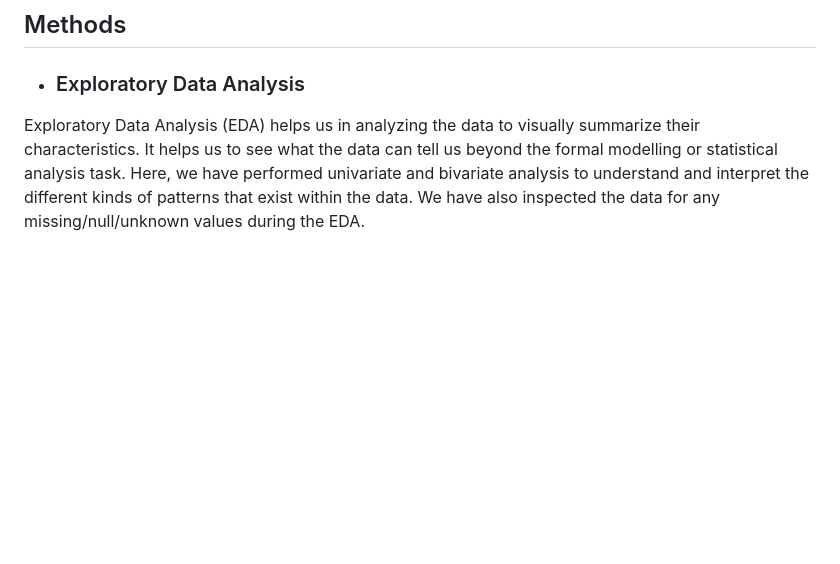
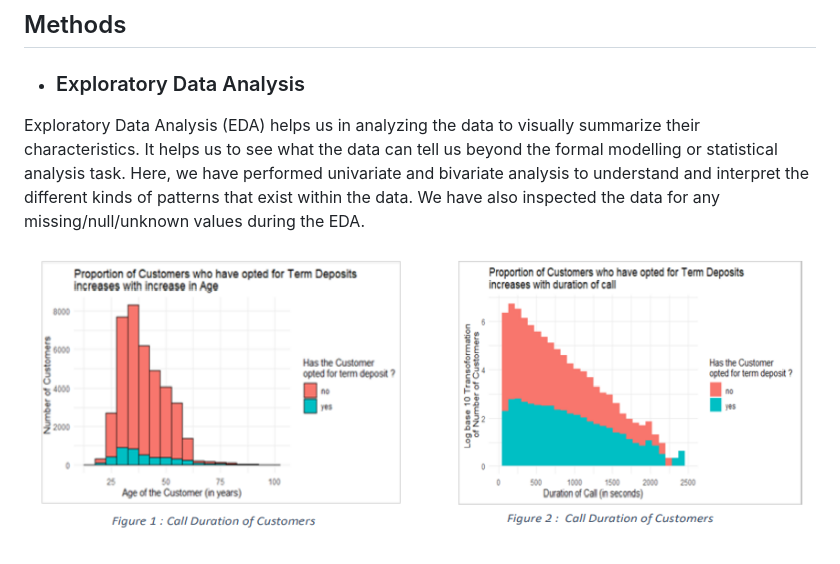
Before and after one commit to PranavBansal04/Identifying-Potential-Customers, a Markdown page: README.md, the part around the change. Rendered like a GitHub page; pictures changed too: plots/plot1.png (added); blank space fills up the shorter version.

```diff
--- a/README.md
+++ b/README.md
@@ -54,3 +54,5 @@ Exploratory Data Analysis (EDA) helps us in analyzing the data to visually summa
 what the data can tell us beyond the formal modelling or statistical analysis task. Here, we have performed univariate and
 bivariate analysis to understand and interpret the different kinds of patterns that exist within the data. We have also
 inspected the data for any missing/null/unknown values during the EDA.
+
+![image](https://github.com/pranavbansal04/Identifying-Potential-Customers/blob/main/plots/plot1.png?raw=true)
```
Also changed, not shown: plots/plot0.1.png (added), plots/plot0.2.png (added).
